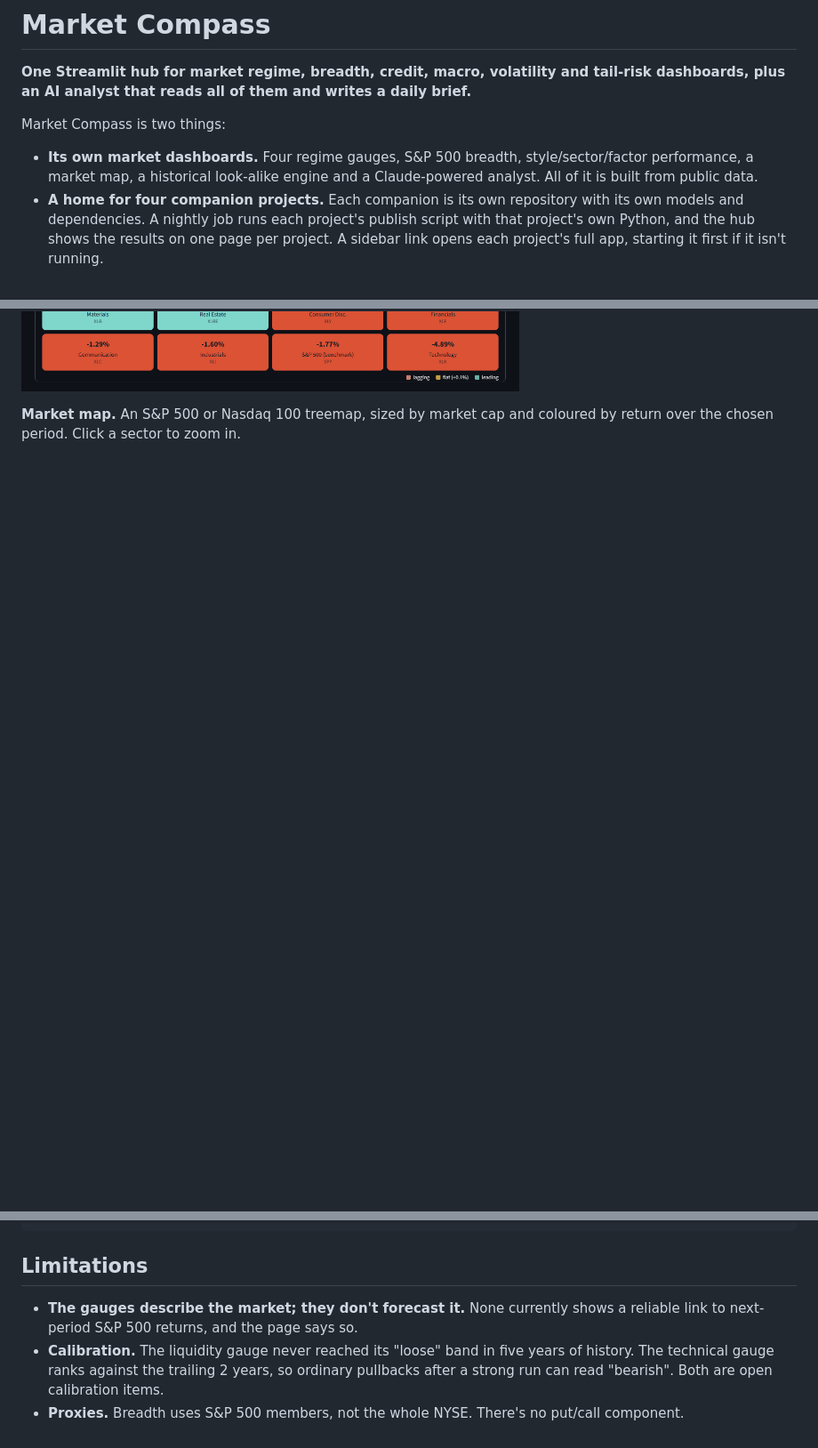
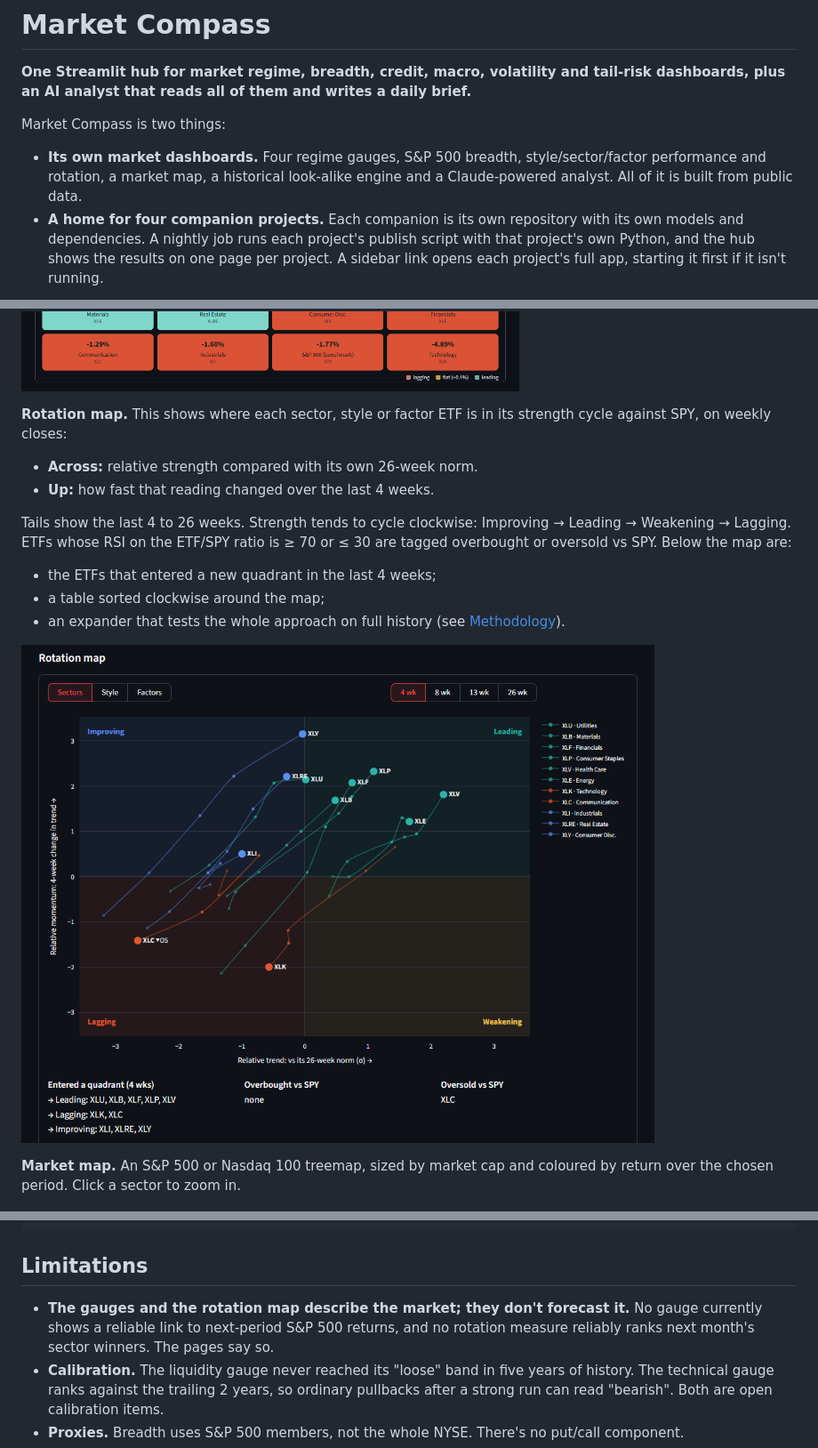
Before and after one commit to AndrewFSee/market-compass, a Markdown page: README.md, 3 parts joined by grey strips. Shown at 89% size. GitHub-like rendering; pictures changed too: docs/screenshots/market-rotation.png (added); blank space fills up the shorter version.

```diff
--- a/README.md
+++ b/README.md
@@ -6,7 +6,8 @@ dashboards, plus an AI analyst that reads all of them and writes a daily brief.*
 Market Compass is two things:
 
 - **Its own market dashboards.** Four regime gauges, S&P 500 breadth, style/sector/factor
-  performance, a market map, a historical look-alike engine and a Claude-powered analyst.
+  performance and rotation, a market map, a historical look-alike engine and a
+  Claude-powered analyst.
   All of it is built from public data.
 - **A home for four companion projects.** Each companion is its own repository with its own
   models and dependencies. A nightly job runs each project's publish script with that
@@ -194,6 +195,23 @@ and 22 factor ETFs. Each tile has 1-day to 2-year returns, coloured as leading,
 lagging relative to SPY.
 
 ![Breadth donut and A/D line, style/size grid, and sector performance tiles](docs/screenshots/market-breadth.png)
+
+**Rotation map.** This shows where each sector, style or factor ETF is in its strength cycle
+against SPY, on weekly closes:
+
+- **Across:** relative strength compared with its own 26-week norm.
+- **Up:** how fast that reading changed over the last 4 weeks.
+
+Tails show the last 4 to 26 weeks. Strength tends to cycle clockwise:
+Improving → Leading → Weakening → Lagging. ETFs whose RSI on the ETF/SPY ratio is ≥ 70 or
+≤ 30 are tagged overbought or oversold vs SPY. Below the map are:
+
+- the ETFs that entered a new quadrant in the last 4 weeks;
+- a table sorted clockwise around the map;
+- an expander that tests the whole approach on full history (see
+  [Methodology](#rotation-map)).
+
+![Sector rotation map: relative trend vs momentum with 4-week tails, and quadrant changes](docs/screenshots/market-rotation.png)
 
 **Market map.** An S&P 500 or Nasdaq 100 treemap, sized by market cap and coloured by
 return over the chosen period. Click a sector to zoom in.
@@ -487,8 +542,9 @@ docs/screenshots/       Images in this README
 
 ## Limitations
 
-- **The gauges describe the market; they don't forecast it.** None currently shows a
-  reliable link to next-period S&P 500 returns, and the page says so.
+- **The gauges and the rotation map describe the market; they don't forecast it.** No
+  gauge currently shows a reliable link to next-period S&P 500 returns, and no rotation
+  measure reliably ranks next month's sector winners. The pages say so.
 - **Calibration.** The liquidity gauge never reached its "loose" band in five years of
   history. The technical gauge ranks against the trailing 2 years, so ordinary pullbacks
   after a strong run can read "bearish". Both are open calibration items.
```
Also changed, not shown: other parts of README.md (+38 -1 lines), CLAUDE.md (+8 -0 lines), 6 other files.
